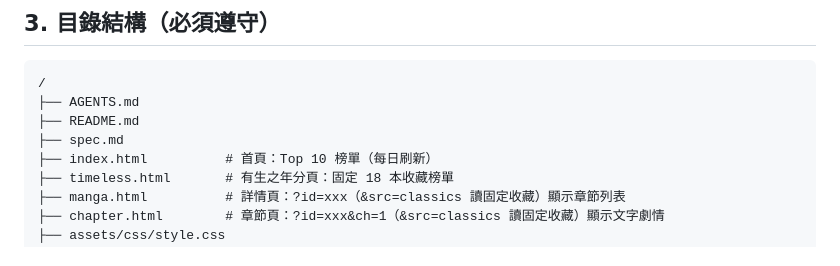
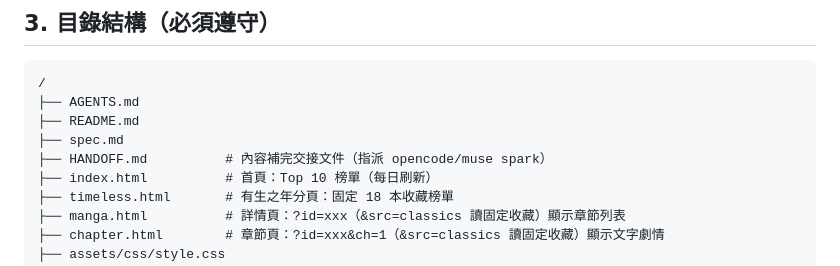
Before and after one commit to franky5440-afk/manga, a Markdown page: AGENTS.md, the part around the change. Rendered like a GitHub page.

```diff
--- a/AGENTS.md
+++ b/AGENTS.md
@@ -24,6 +24,7 @@
 ├── AGENTS.md
 ├── README.md
 ├── spec.md
+├── HANDOFF.md          # 內容補完交接文件（指派 opencode/muse spark）
 ├── index.html          # 首頁：Top 10 榜單（每日刷新）
 ├── timeless.html       # 有生之年分頁：固定 18 本收藏榜單
 ├── manga.html          # 詳情頁：?id=xxx（&src=classics 讀固定收藏）顯示章節列表
```
Also changed, not shown: HANDOFF.md (added, +167 -0 lines).
